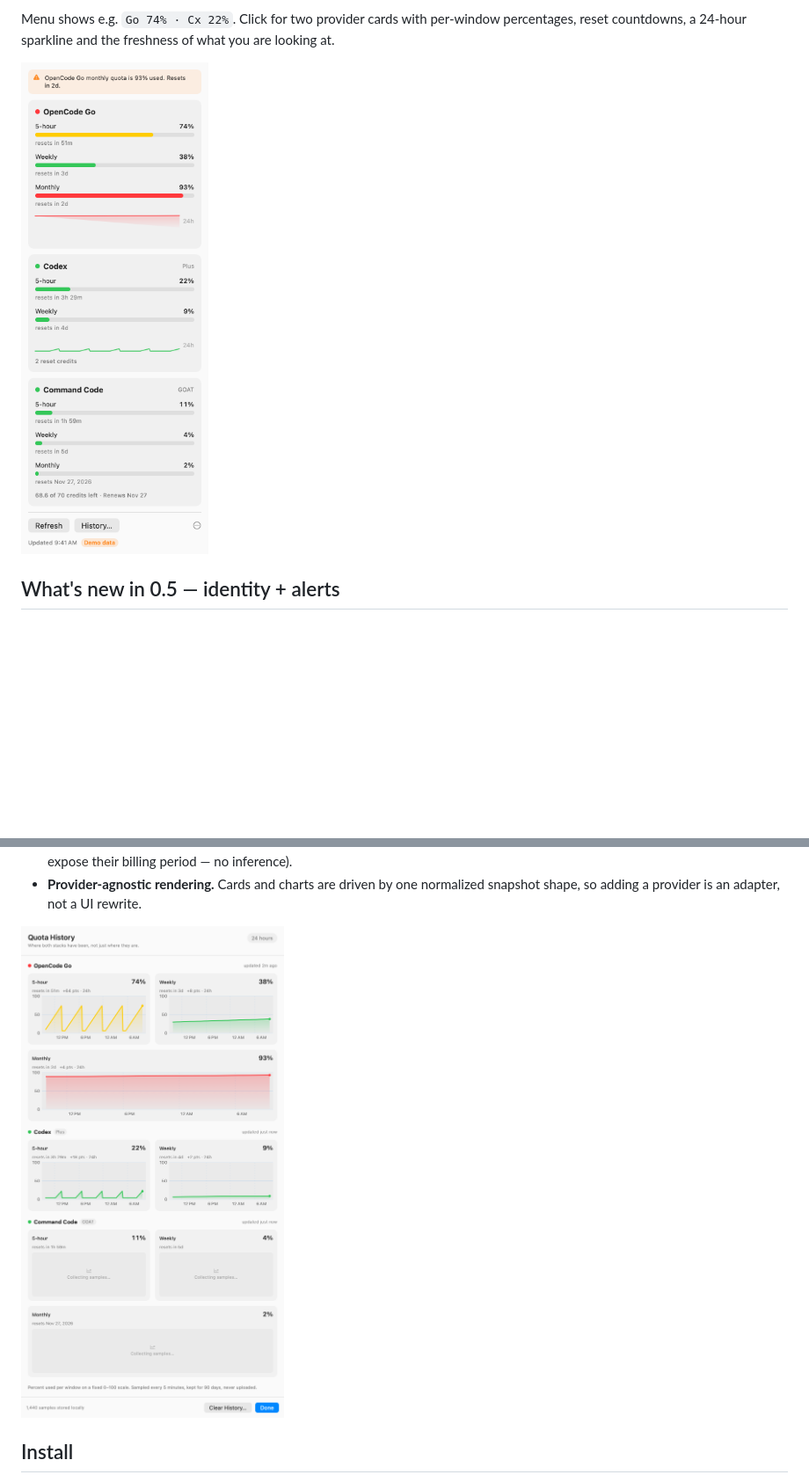
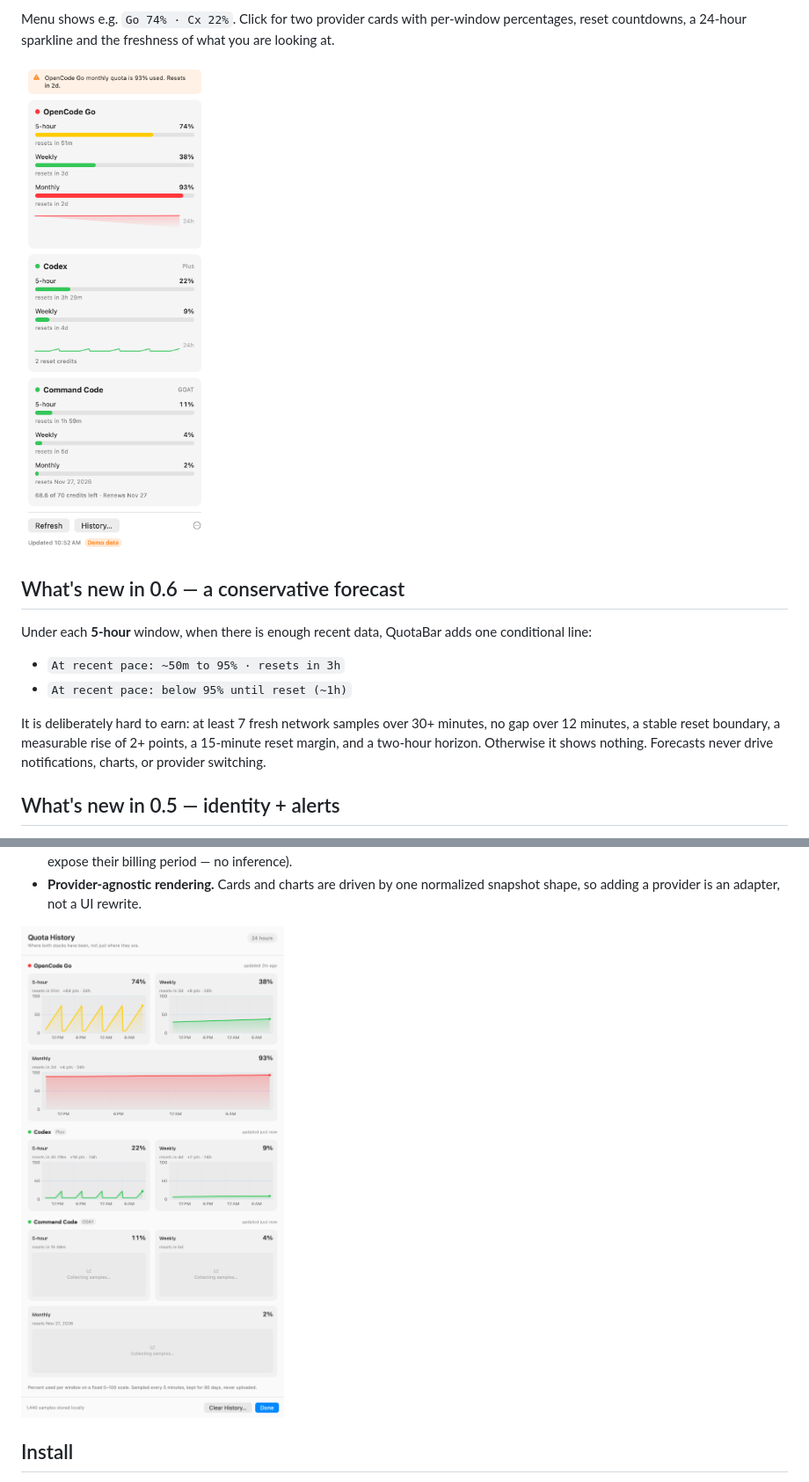
Before and after one commit to sebas-rom/quota-bar, a Markdown page: README.md, 2 parts joined by grey strips. Shown at 88% size. GitHub-like rendering; pictures changed too: docs/evidence/history-light.png, docs/evidence/popover-light.png; blank space fills up the shorter version.

Commit message:
v0.6.0: conservative 5-hour forecast (guarded, conditionally shown) (#7)

```diff
--- a/README.md
+++ b/README.md
@@ -14,6 +14,19 @@ percentages, reset countdowns, a 24-hour sparkline and the freshness of what
 you are looking at.
 
 ![Popover](docs/evidence/popover-light.png)
+
+## What's new in 0.6 — a conservative forecast
+
+Under each **5-hour** window, when there is enough recent data, QuotaBar adds one
+conditional line:
+
+- `At recent pace: ~50m to 95% · resets in 3h`
+- `At recent pace: below 95% until reset (~1h)`
+
+It is deliberately hard to earn: at least 7 fresh network samples over 30+
+minutes, no gap over 12 minutes, a stable reset boundary, a measurable rise of
+2+ points, a 15-minute reset margin, and a two-hour horizon. Otherwise it shows
+nothing. Forecasts never drive notifications, charts, or provider switching.
 
 ## What's new in 0.5 — identity + alerts
 
```
Also changed, not shown: docs/evidence/EVIDENCE.md (+7 -0 lines), docs/evidence/history-dark.png, docs/evidence/menubar-icon.png, docs/evidence/popover-dark.png, 7 other files.
